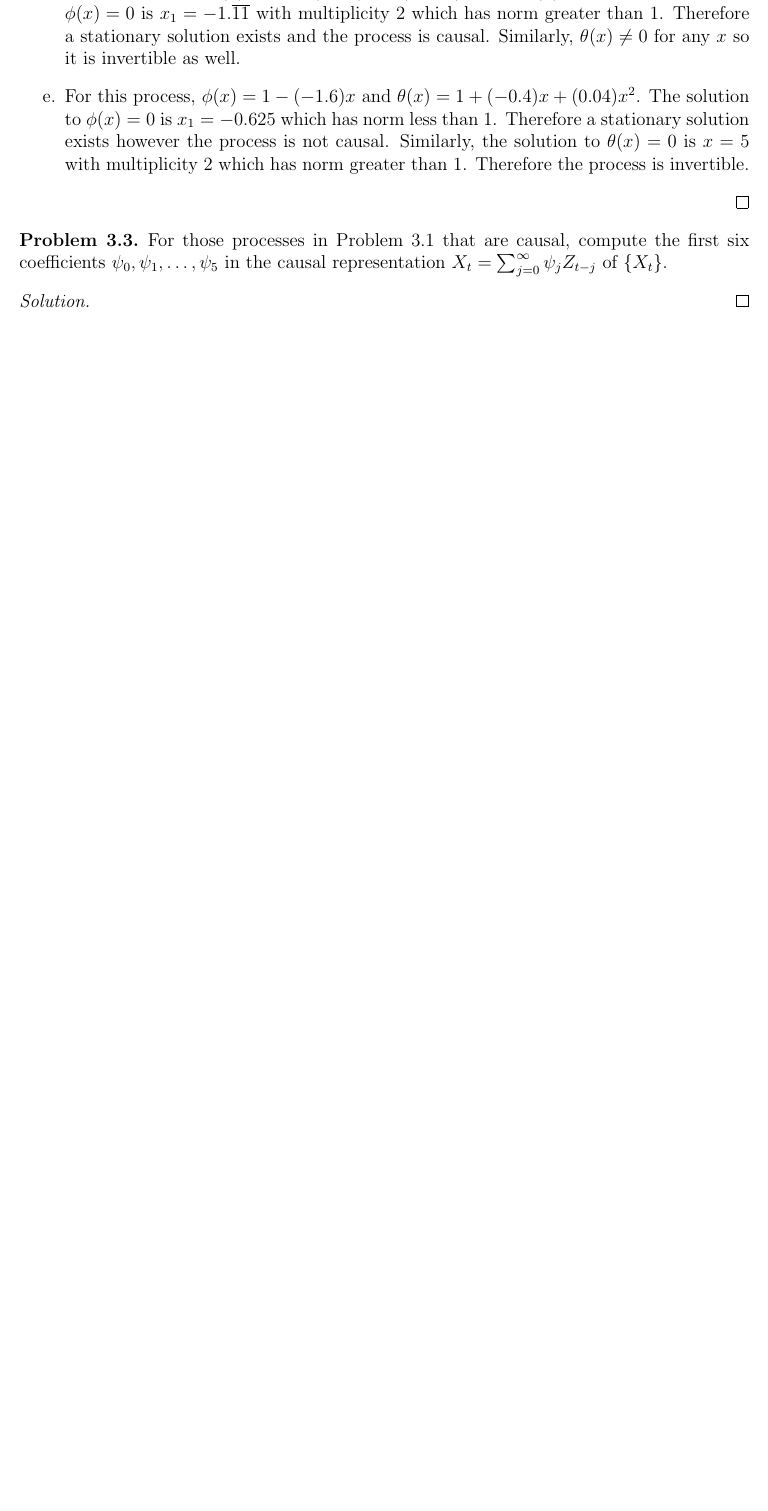
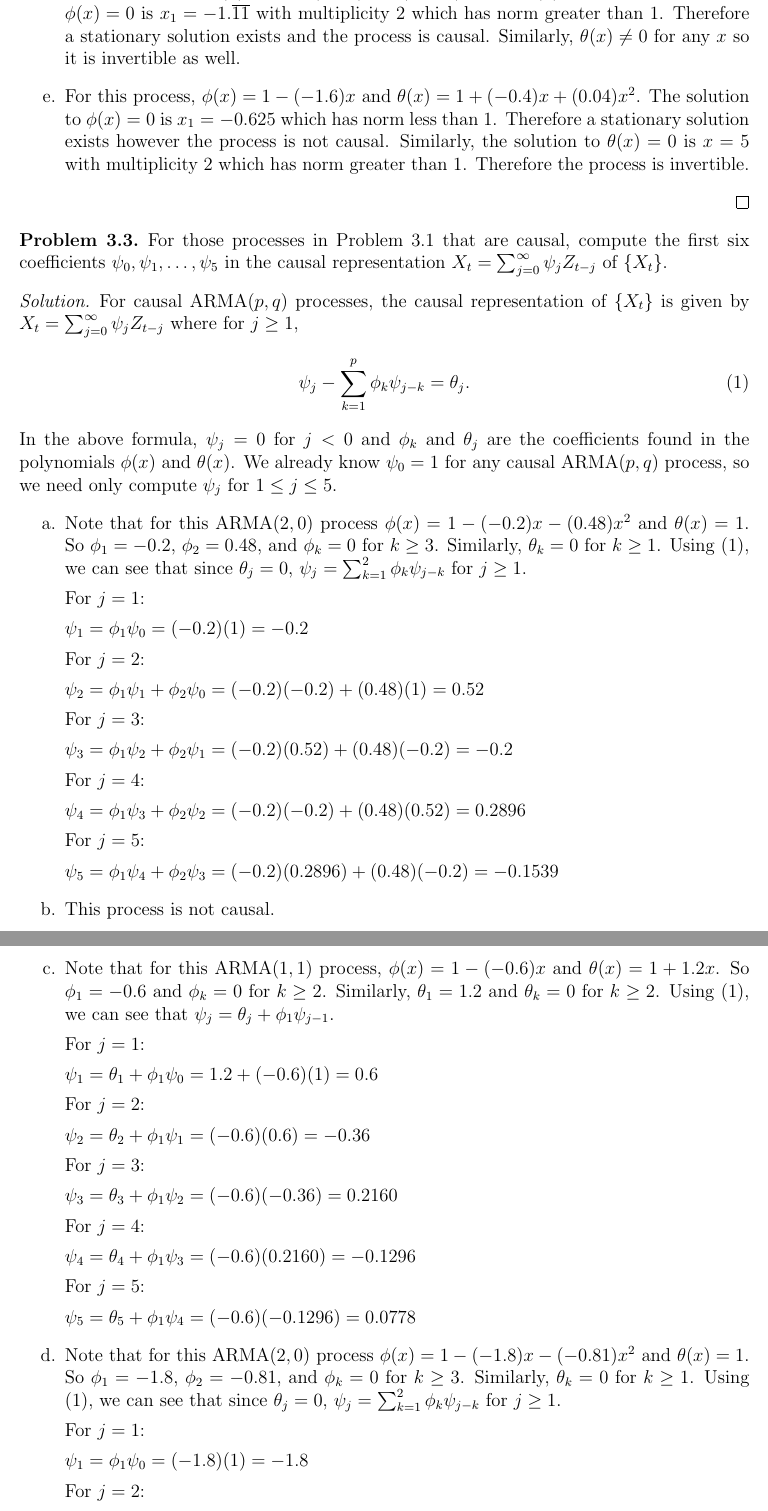
Before and after one commit to gammadistribution/gradschool, a LaTeX problem sheet (MATH634/homework/homework_6/homework_6.tex): part of page 2 of 2 before the commit and two parts of pages 2 and 3 of 3 after it, the two joined at a grey line, cut so that both start at the same text, the shorter picture padded with empty space. Compiled offline with pdfLaTeX.

Commit message:
Finished homework 6 for MATH634

```diff
--- a/MATH634/homework/homework_6/homework_6.tex
+++ b/MATH634/homework/homework_6/homework_6.tex
@@ -100,3 +105,75 @@
 \end{custompbm}
 
 \begin{proof}
+  For causal ARMA$(p ,q)$ processes, the causal representation of $\{ X_t\}$ is
+  given by $X_t = \sum_{j=0}^\infty \psi_j Z_{t-j}$ where for $j \geq 1$,
+  \begin{align}\label{psi}
+    \psi_j - \sum_{k=1}^p \phi_k \psi_{j-k} = \theta_j.
+  \end{align}
+  In the above formula, $\psi_{j} = 0$ for $j < 0$ and $\phi_k$ and $\theta_j$ are the coefficients found in the
+  polynomials $\phi(x)$ and $\theta(x)$. We already know $\psi_0 = 1$ for
+  any causal ARMA$(p, q)$ process, so we need only compute $\psi_j$ for $1\leq j\leq 5$.
+  \begin{enumerate}
+    % a
+    \item Note that for this ARMA$(2, 0)$ process $\phi(x) = 1 - (-0.2)x - (0.48)x^2$ and
+      $\theta(x) = 1$. So $\phi_1 = -0.2$, $\phi_2 = 0.48$, and $\phi_k = 0$ for $k\geq 3$. Similarly,
+      $\theta_k = 0$ for $k\geq 1$. Using \eqref{psi}, we can see that
+      since $\theta_j = 0$, $\psi_j = \sum_{k=1}^2 \phi_k \psi_{j-k}$ for $j\geq 1$.
+
+      For $j=1$:
+
+      $\psi_1 = \phi_1 \psi_0 = (-0.2)(1) = -0.2$
+
+      For $j=2$:
+
+      $\psi_2 = \phi_1\psi_1 + \phi_2\psi_0 = (-0.2)(-0.2) + (0.48)(1) = 0.52$
+
+      For $j=3$:
+
+      $\psi_3 = \phi_1\psi_2 + \phi_2\psi_1 = (-0.2)(0.52) + (0.48)(-0.2) = -0.2$
+
+      For $j=4$:
+
+      $\psi_4 = \phi_1\psi_3 + \phi_2\psi_2 = (-0.2)(-0.2) + (0.48)(0.52) = 0.2896$
+
+      For $j=5$:
+
+      $\psi_5 = \phi_1\psi_4 + \phi_2\psi_3 = (-0.2)(0.2896) + (0.48)(-0.2) = -0.1539$
+      % b
+    \item This process is not causal.
+    % c
+    \item Note that for this ARMA$(1,1)$ process, $\phi(x) = 1 - (-0.6)x$ and
+      $\theta(x) = 1 + 1.2x$. So $\phi_1 = -0.6$ and $\phi_k = 0$ for $k\geq 2$. Similarly,
+      $\theta_1 = 1.2$ and $\theta_k = 0$ for $k\geq 2$. Using \eqref{psi}, we can
+      see that $\psi_j = \theta_j +  \phi_1 \psi_{j-1}$.
+
+      For $j=1$:
+
+      $\psi_1 = \theta_1 + \phi_1\psi_0 = 1.2 + (-0.6)(1) = 0.6$
+
+      For $j=2$:
+
+      $\psi_2 = \theta_2 + \phi_1\psi_1 = (-0.6)(0.6) = -0.36$
+
+      For $j=3$:
+
+      $\psi_3 = \theta_3 + \phi_1\psi_2 = (-0.6)(-0.36) = 0.2160$
+
+      For $j=4$:
+
+      $\psi_4 = \theta_4 + \phi_1\psi_3 = (-0.6)(0.2160) = -0.1296$
+
+      For $j=5$:
+
+      $\psi_5 = \theta_5 + \phi_1\psi_4 = (-0.6)(-0.1296) = 0.0778$
+    % d
+    \item Note that for this ARMA$(2, 0)$ process $\phi(x) = 1 - (-1.8)x - (-0.81)x^2$ and
+      $\theta(x) = 1$. So $\phi_1 = -1.8$, $\phi_2 = -0.81$, and $\phi_k = 0$ for $k\geq 3$. Similarly,
+      $\theta_k = 0$ for $k\geq 1$. Using \eqref{psi}, we can see that
+      since $\theta_j = 0$, $\psi_j = \sum_{k=1}^2 \phi_k \psi_{j-k}$ for $j\geq 1$.
+
+      For $j=1$:
+
+      $\psi_1 = \phi_1 \psi_0 = (-1.8)(1) = -1.8$
+
+      For $j=2$:
```
Also changed, not shown: MATH634/homework/homework_6/homework_6.pdf, MATH634/homework/homework_6/homework_6.tex (22 more changed lines).
